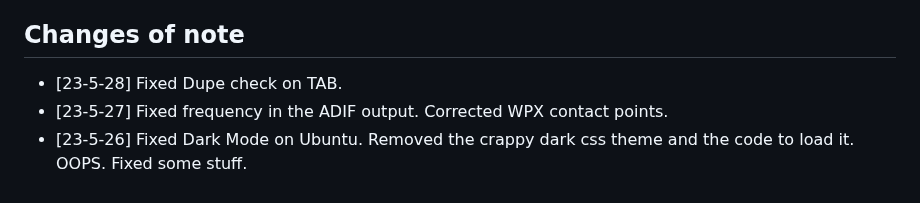
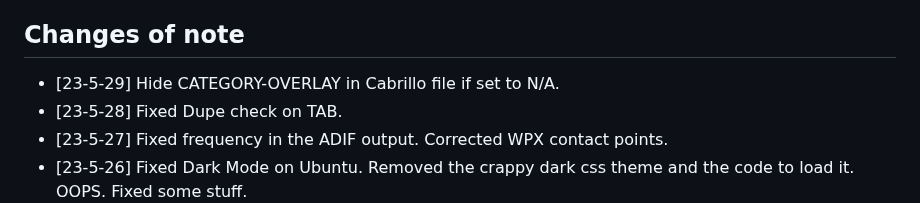
Before and after one commit to mbridak/not1mm, a Markdown page: README.md, the part around the change. GitHub-like rendering.

```diff
--- a/README.md
+++ b/README.md
@@ -106,6 +106,7 @@ The current state is "**BETA**". I've used it for A few contests, and was able t
 
 ## Changes of note
 
+- [23-5-29] Hide CATEGORY-OVERLAY in Cabrillo file if set to N/A.
 - [23-5-28] Fixed Dupe check on TAB.
 - [23-5-27] Fixed frequency in the ADIF output. Corrected WPX contact points.
 - [23-5-26] Fixed Dark Mode on Ubuntu. Removed the crappy dark css theme and the code to load it. OOPS. Fixed some stuff.
```
